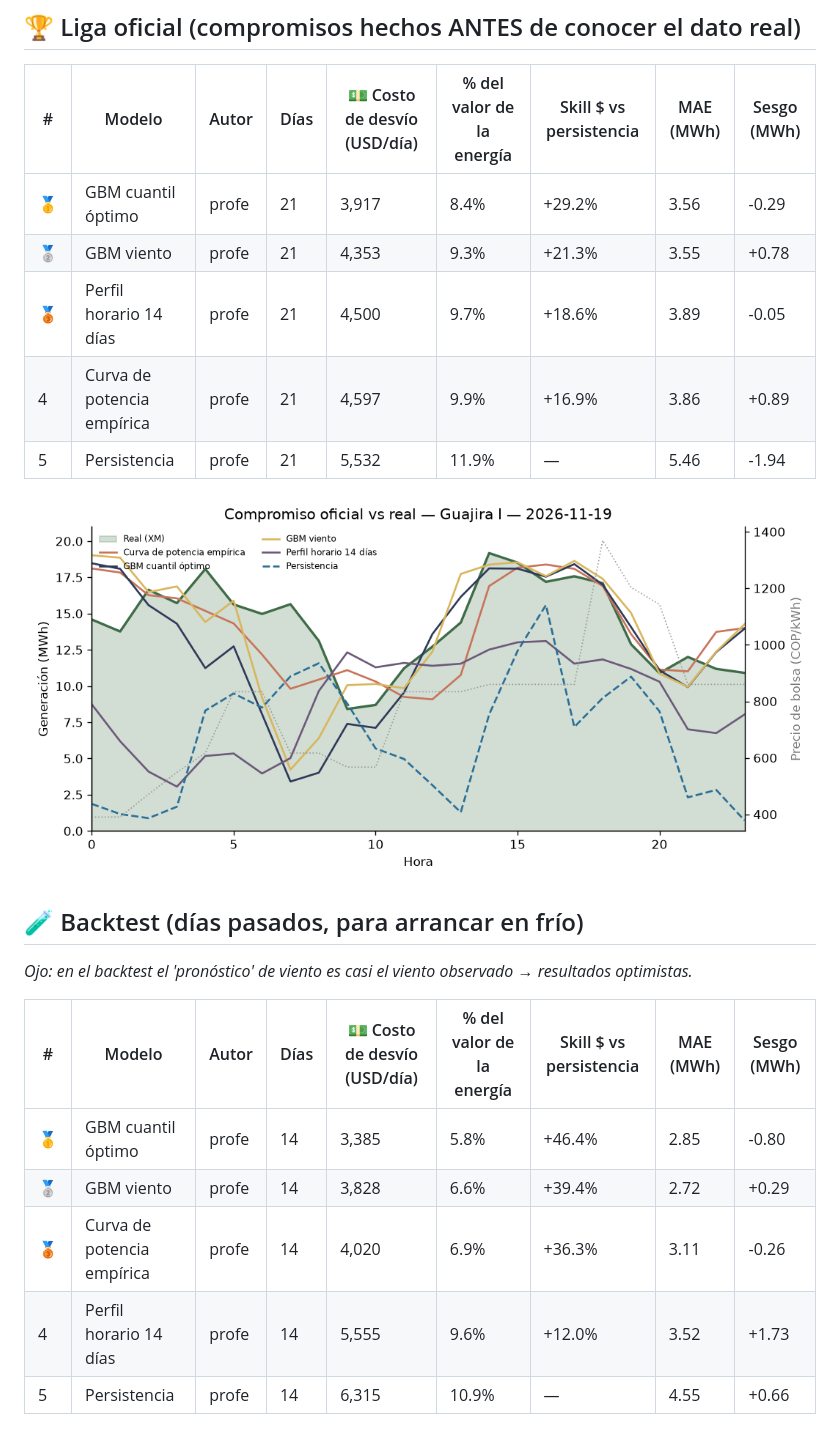
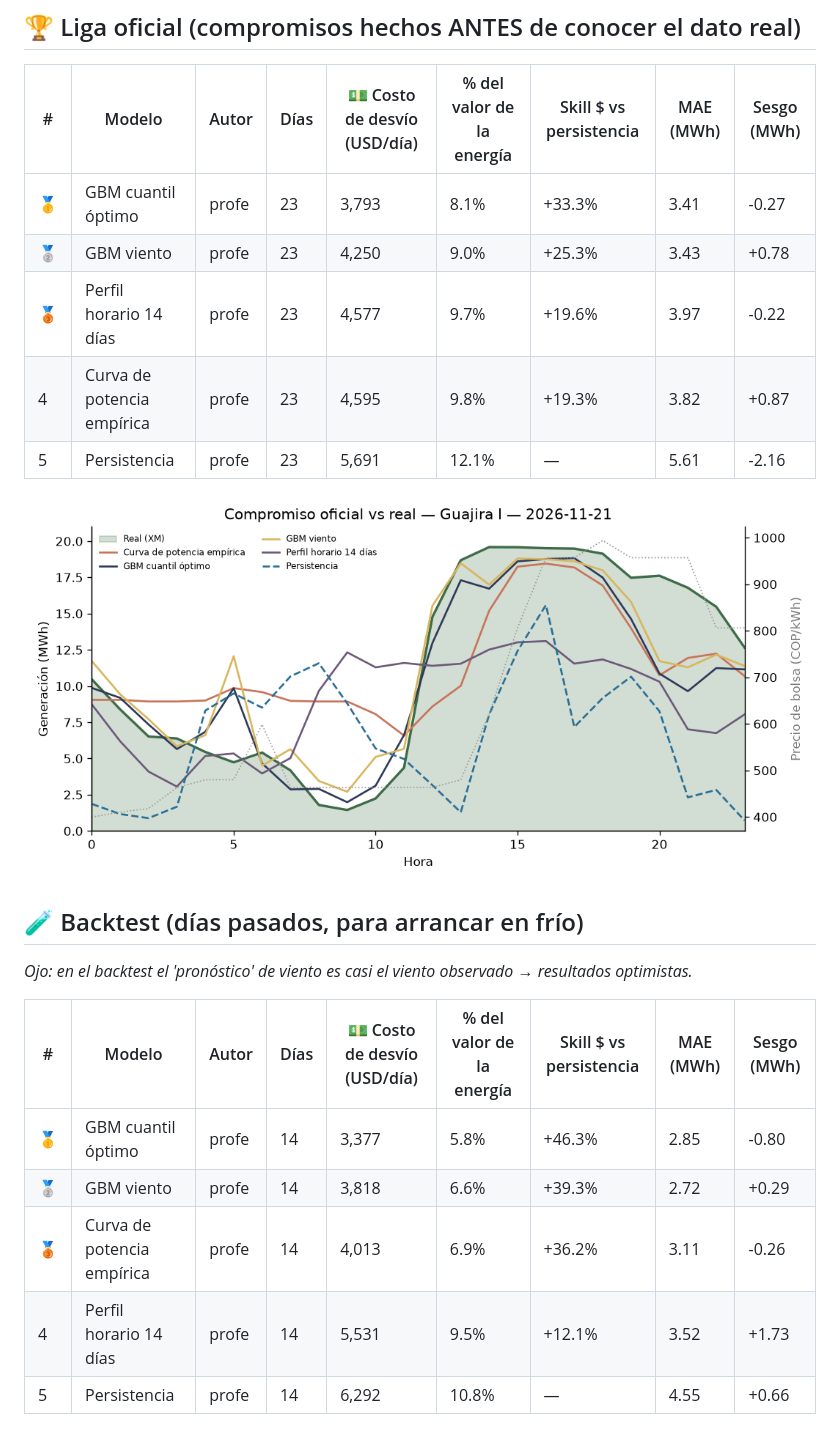
Before and after one commit to JuanCAndes27/liga-eolica-xm, a Markdown page: LEADERBOARD.md, the part around one of its changes. Drawn GitHub-style; pictures changed too: resultados/ultimo_dia.png.

Commit message:
🌬️ Compromiso y leaderboard 2026-11-24

```diff
--- a/LEADERBOARD.md
+++ b/LEADERBOARD.md
@@ -6,11 +6,11 @@ _Actualizado: 2026-11-23 18:13 (hora Colombia) · Parque: **Guajira I** (20 MW)
 
 | # | Modelo | Autor | Días | 💵 Costo de desvío (USD/día) | % del valor de la energía | Skill $ vs persistencia | MAE (MWh) | Sesgo (MWh) |
 |---|---|---|---|---|---|---|---|---|
-| 🥇 | GBM cuantil óptimo | profe | 21 | 3,917 | 8.4% | +29.2% | 3.56 | -0.29 |
-| 🥈 | GBM viento | profe | 21 | 4,353 | 9.3% | +21.3% | 3.55 | +0.78 |
-| 🥉 | Perfil horario 14 días | profe | 21 | 4,500 | 9.7% | +18.6% | 3.89 | -0.05 |
-| 4 | Curva de potencia empírica | profe | 21 | 4,597 | 9.9% | +16.9% | 3.86 | +0.89 |
-| 5 | Persistencia | profe | 21 | 5,532 | 11.9% | — | 5.46 | -1.94 |
+| 🥇 | GBM cuantil óptimo | profe | 23 | 3,793 | 8.1% | +33.3% | 3.41 | -0.27 |
+| 🥈 | GBM viento | profe | 23 | 4,250 | 9.0% | +25.3% | 3.43 | +0.78 |
+| 🥉 | Perfil horario 14 días | profe | 23 | 4,577 | 9.7% | +19.6% | 3.97 | -0.22 |
+| 4 | Curva de potencia empírica | profe | 23 | 4,595 | 9.8% | +19.3% | 3.82 | +0.87 |
+| 5 | Persistencia | profe | 23 | 5,691 | 12.1% | — | 5.61 | -2.16 |
 
 ![último día](resultados/ultimo_dia.png)
 
@@ -20,11 +20,11 @@ _Ojo: en el backtest el 'pronóstico' de viento es casi el viento observado →
 
 | # | Modelo | Autor | Días | 💵 Costo de desvío (USD/día) | % del valor de la energía | Skill $ vs persistencia | MAE (MWh) | Sesgo (MWh) |
 |---|---|---|---|---|---|---|---|---|
-| 🥇 | GBM cuantil óptimo | profe | 14 | 3,385 | 5.8% | +46.4% | 2.85 | -0.80 |
-| 🥈 | GBM viento | profe | 14 | 3,828 | 6.6% | +39.4% | 2.72 | +0.29 |
-| 🥉 | Curva de potencia empírica | profe | 14 | 4,020 | 6.9% | +36.3% | 3.11 | -0.26 |
-| 4 | Perfil horario 14 días | profe | 14 | 5,555 | 9.6% | +12.0% | 3.52 | +1.73 |
-| 5 | Persistencia | profe | 14 | 6,315 | 10.9% | — | 4.55 | +0.66 |
+| 🥇 | GBM cuantil óptimo | profe | 14 | 3,377 | 5.8% | +46.3% | 2.85 | -0.80 |
+| 🥈 | GBM viento | profe | 14 | 3,818 | 6.6% | +39.3% | 2.72 | +0.29 |
+| 🥉 | Curva de potencia empírica | profe | 14 | 4,013 | 6.9% | +36.2% | 3.11 | -0.26 |
+| 4 | Perfil horario 14 días | profe | 14 | 5,531 | 9.5% | +12.1% | 3.52 | +1.73 |
+| 5 | Persistencia | profe | 14 | 6,292 | 10.8% | — | 4.55 | +0.66 |
 
 ![backtest](resultados/backtest.png)
 
```
Also changed, not shown: other parts of LEADERBOARD.md (+1 -1 lines), 3 other files.
